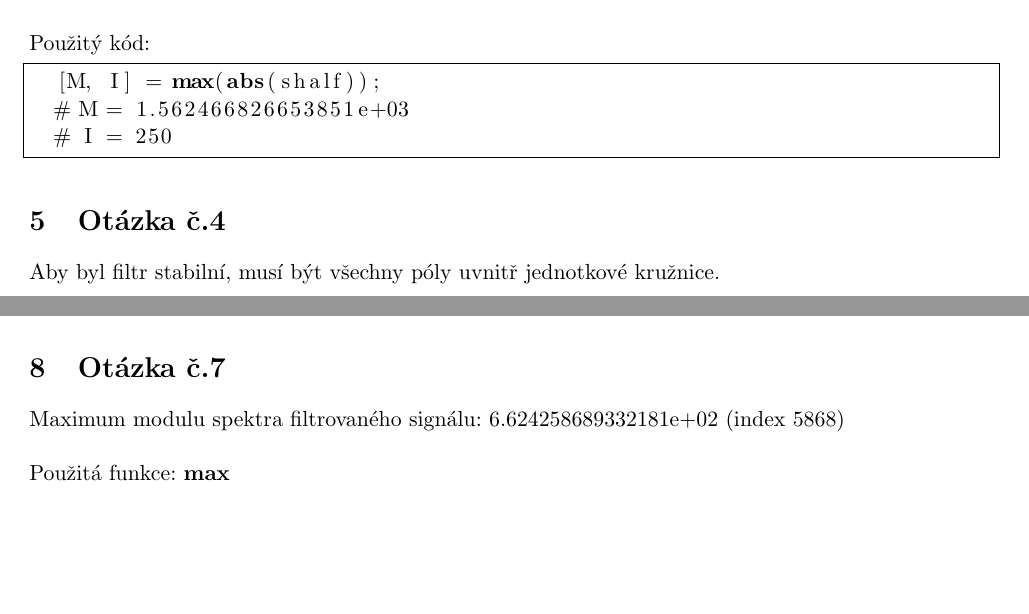
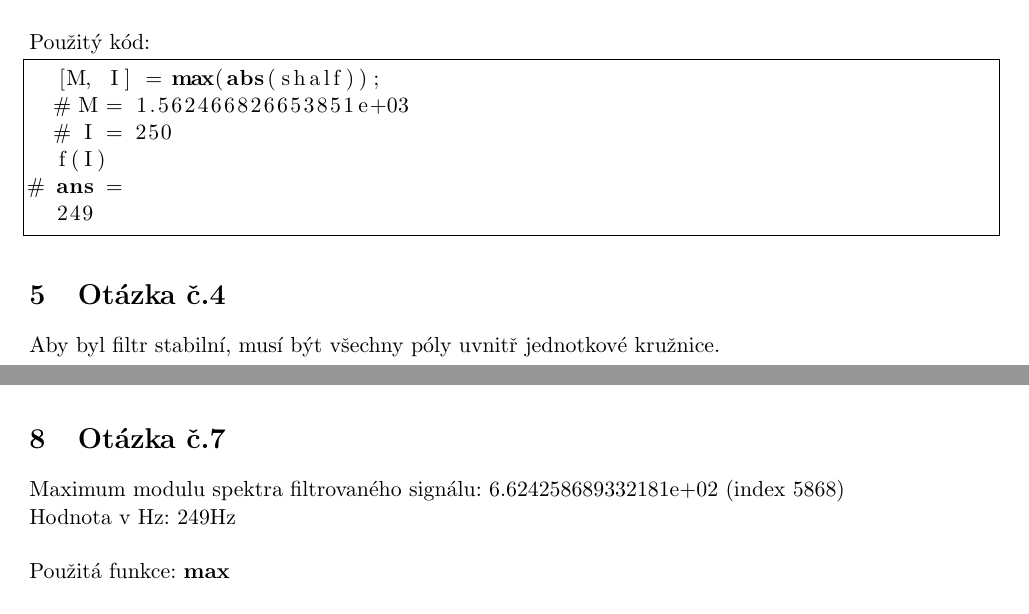
Before and after one commit to ldrahnik/iss_project_2017_2018, a LaTeX document (doc/manual.tex): two parts of pages 4 and 5 of 7 before the commit and two parts of pages 4 and 5 of 8 after it, joined at a grey line, cut so that both start at the same text, the shorter picture padded with empty space. Compiled offline with LaTeX, dvips and Ghostscript.

Commit message:
three and seven: fixed

```diff
--- a/doc/manual.tex
+++ b/doc/manual.tex
@@ -105,6 +106,9 @@ Použitý kód:
   [M, I] = max(abs(shalf));
   # M = 1.562466826653851e+03
   # I = 250
+  f(I)
+# ans =
+  249
 \end{lstlisting}
 
 \section{Otázka č.4}
@@ -166,6 +170,7 @@ Použitý kód:
 \section{Otázka č.7}
 
 Maximum modulu spektra filtrovaného signálu: 6.624258689332181e+02 (index 5868)\\
+Hodnota v Hz: 249Hz\\
 \newline
 Použitá funkce: \textbf{max}\
 \newline
```
Also changed, not shown: doc/manual.tex (1 more changed lines).
